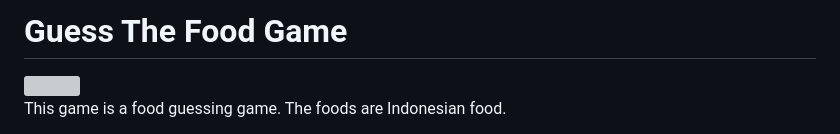
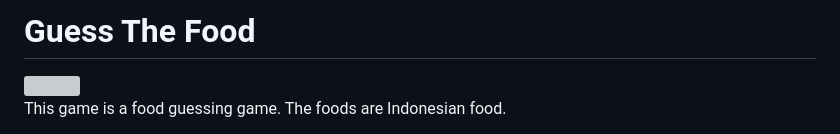
Before and after one commit to ackvanity/ackhava-dev-2, a Markdown page: projects/guess-the-food-game.md, the part around the change. Drawn GitHub-style; grey boxes are pictures that could not be loaded.

```diff
--- a/projects/guess-the-food-game.md
+++ b/projects/guess-the-food-game.md
@@ -1,4 +1,4 @@
-# Guess The Food Game
+# Guess The Food
 
 <img src="media/guess_the_food_8ec4dc15ca.png" class="media-img" />
 
```
Also changed, not shown: contact-me.md (added, +3 -0 lines), index.md (+2 -2 lines), resume.md (+18 -0 lines), personal_rect_3.png (added), 4 other files.
